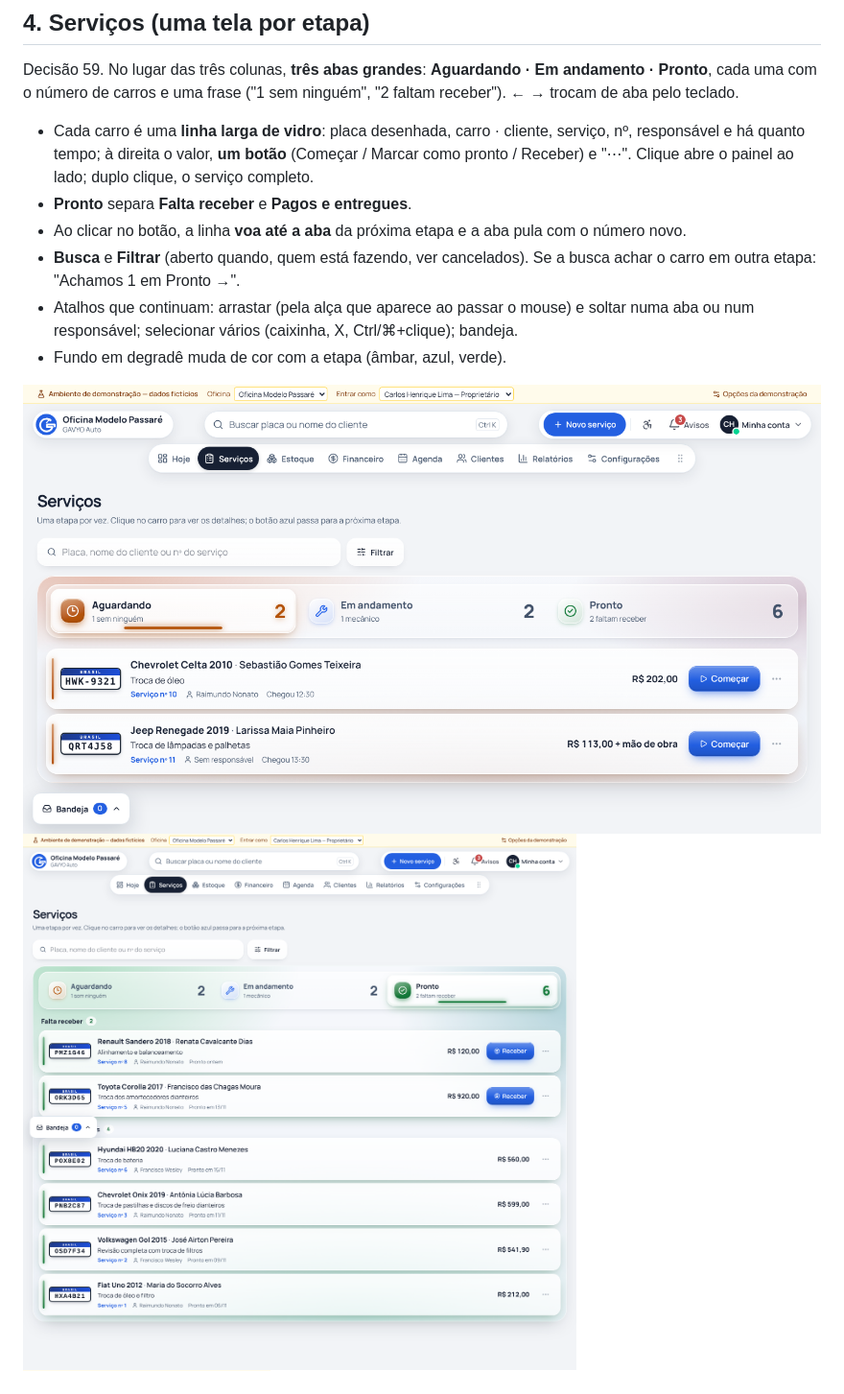
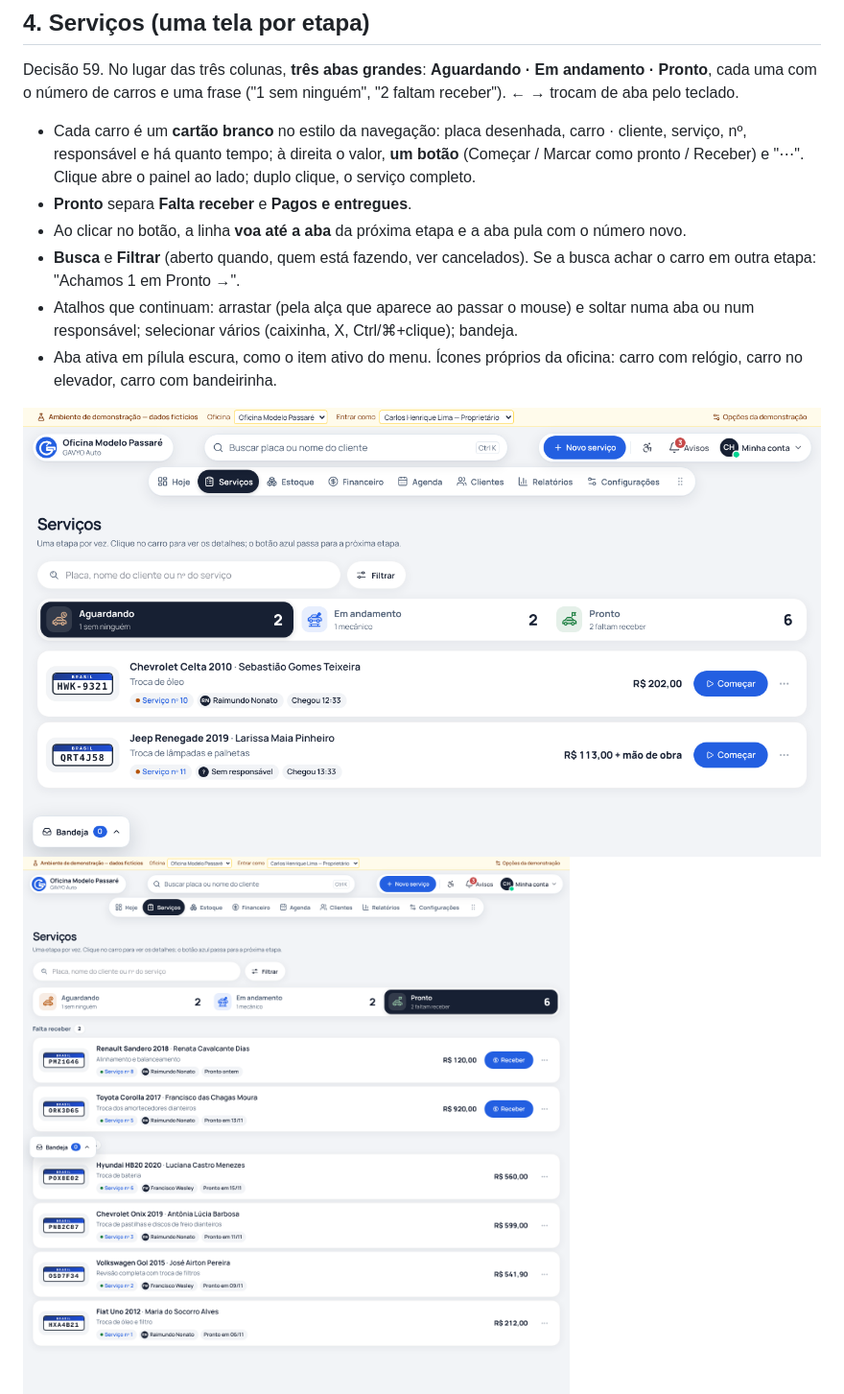
Before and after one commit to GAVVYO/sistema-precos, a Markdown page: docs/INTERFACE.md, the part around the change. Shown at 96% size. Drawn GitHub-style; pictures changed too: docs/imagens/interface/servicos-aguardando.png, docs/imagens/interface/servicos-celular.png, docs/imagens/interface/servicos-pronto.png.

```diff
--- a/docs/INTERFACE.md
+++ b/docs/INTERFACE.md
@@ -59,12 +59,12 @@ Decisão 58. A tela responde **"que carros estão aqui e o que cada um precisa a
 
 Decisão 59. No lugar das três colunas, **três abas grandes**: **Aguardando · Em andamento · Pronto**, cada uma com o número de carros e uma frase ("1 sem ninguém", "2 faltam receber"). ← → trocam de aba pelo teclado.
 
-- Cada carro é uma **linha larga de vidro**: placa desenhada, carro · cliente, serviço, nº, responsável e há quanto tempo; à direita o valor, **um botão** (Começar / Marcar como pronto / Receber) e "⋯". Clique abre o painel ao lado; duplo clique, o serviço completo.
+- Cada carro é um **cartão branco** no estilo da navegação: placa desenhada, carro · cliente, serviço, nº, responsável e há quanto tempo; à direita o valor, **um botão** (Começar / Marcar como pronto / Receber) e "⋯". Clique abre o painel ao lado; duplo clique, o serviço completo.
 - **Pronto** separa **Falta receber** e **Pagos e entregues**.
 - Ao clicar no botão, a linha **voa até a aba** da próxima etapa e a aba pula com o número novo.
 - **Busca** e **Filtrar** (aberto quando, quem está fazendo, ver cancelados). Se a busca achar o carro em outra etapa: "Achamos 1 em Pronto →".
 - Atalhos que continuam: arrastar (pela alça que aparece ao passar o mouse) e soltar numa aba ou num responsável; selecionar vários (caixinha, X, Ctrl/⌘+clique); bandeja.
-- Fundo em degradê muda de cor com a etapa (âmbar, azul, verde).
+- Aba ativa em pílula escura, como o item ativo do menu. Ícones próprios da oficina: carro com relógio, carro no elevador, carro com bandeirinha.
 
 ![Serviços — Aguardando](imagens/interface/servicos-aguardando.png)
 ![Serviços — Pronto](imagens/interface/servicos-pronto.png)
```
Also changed, not shown: docs/DECISOES.md (+1 -1 lines), docs/ESTADO-ATUAL.md (+1 -1 lines), 3 other files.
